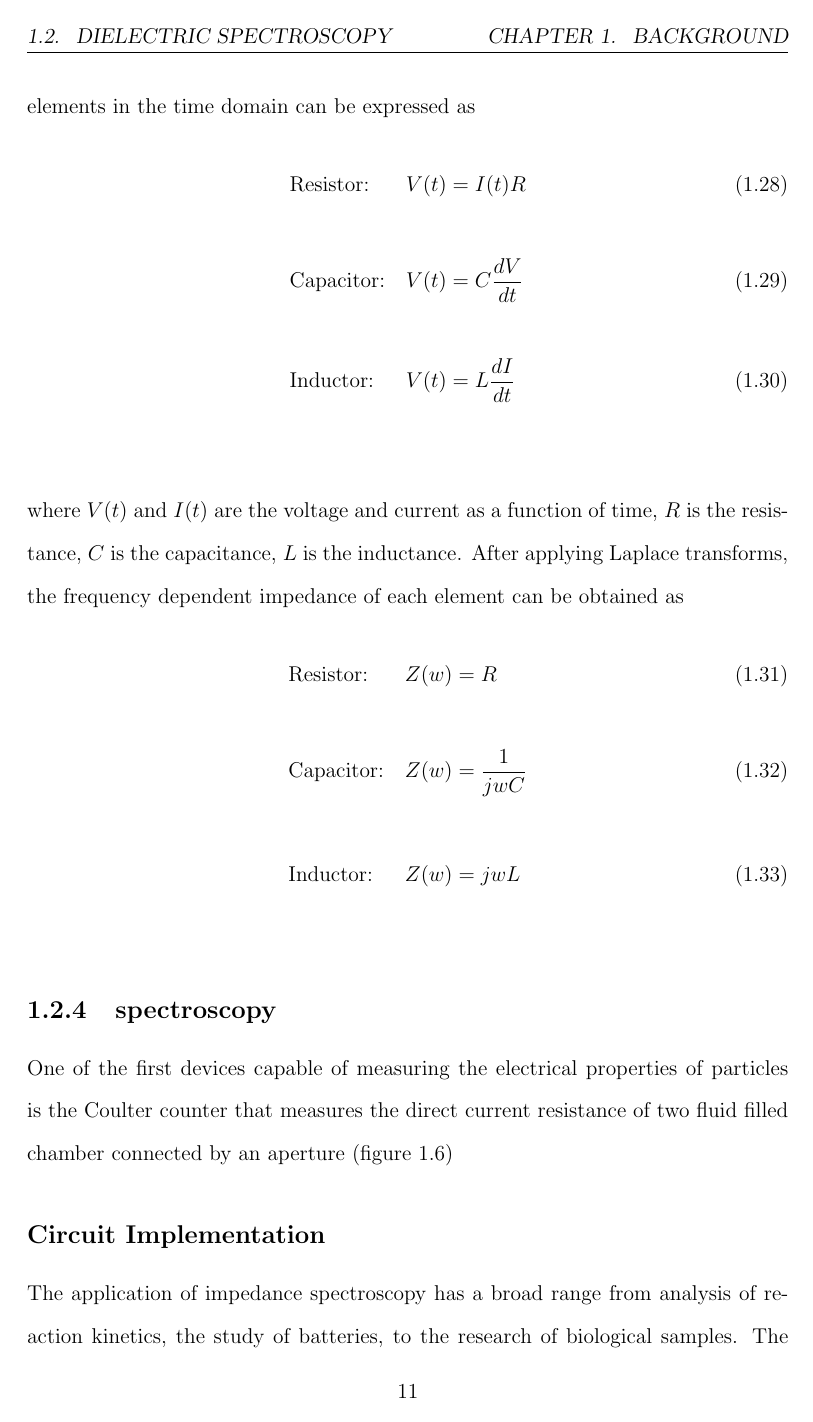
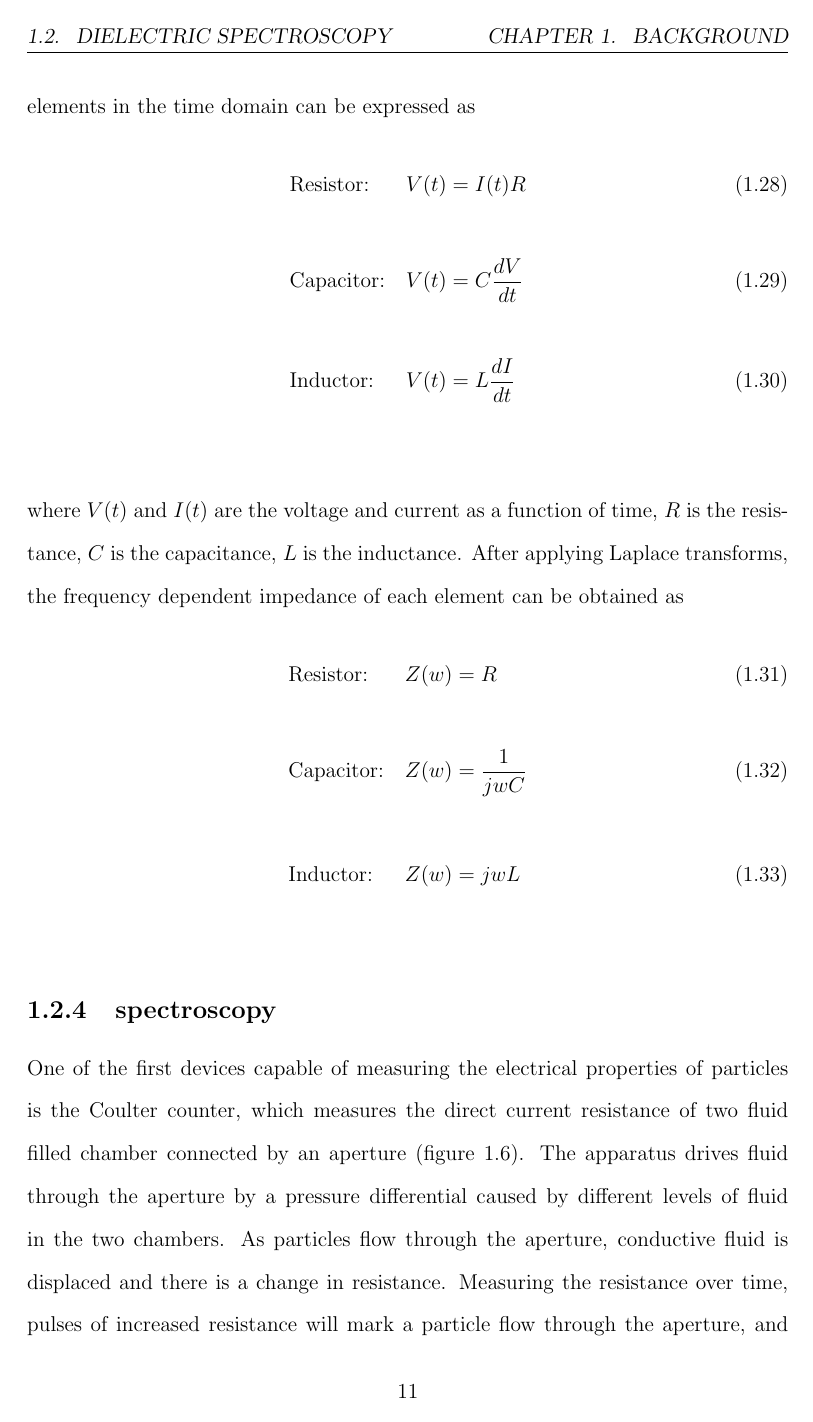
Before and after one commit to dplange/Single-Cell-Impedance-Sensor-Thesis-, a LaTeX thesis (main.tex, which reads chapters/Background.tex): page 14 of 20. Compiled offline with pdfLaTeX.

Commit message:
Updates from ShareLaTeX

```diff
--- a/chapters/Background.tex
+++ b/chapters/Background.tex
@@ -256,7 +256,7 @@
  \end{alignat}
 
 \subsection{spectroscopy}
-\par One of the first devices capable of measuring the electrical properties of particles is the Coulter counter that measures the direct current resistance of two fluid filled chamber connected by an aperture (figure \ref{fig:coulter_counter})
+\par One of the first devices capable of measuring the electrical properties of particles is the Coulter counter, which measures the direct current resistance of two fluid filled chamber connected by an aperture (figure \ref{fig:coulter_counter}). The apparatus drives fluid through the aperture by a pressure differential caused by different levels of fluid in the two chambers. As particles flow through the aperture, conductive fluid is displaced and there is a change in resistance. Measuring the resistance over time, pulses of increased resistance will mark a particle flow through the aperture, and the magnitude of the resistance pulse will correspond to the size of the particle.
 
 
 \begin{figure}
```
Also changed, not shown: chapters/Background.tex (2 more changed lines).
